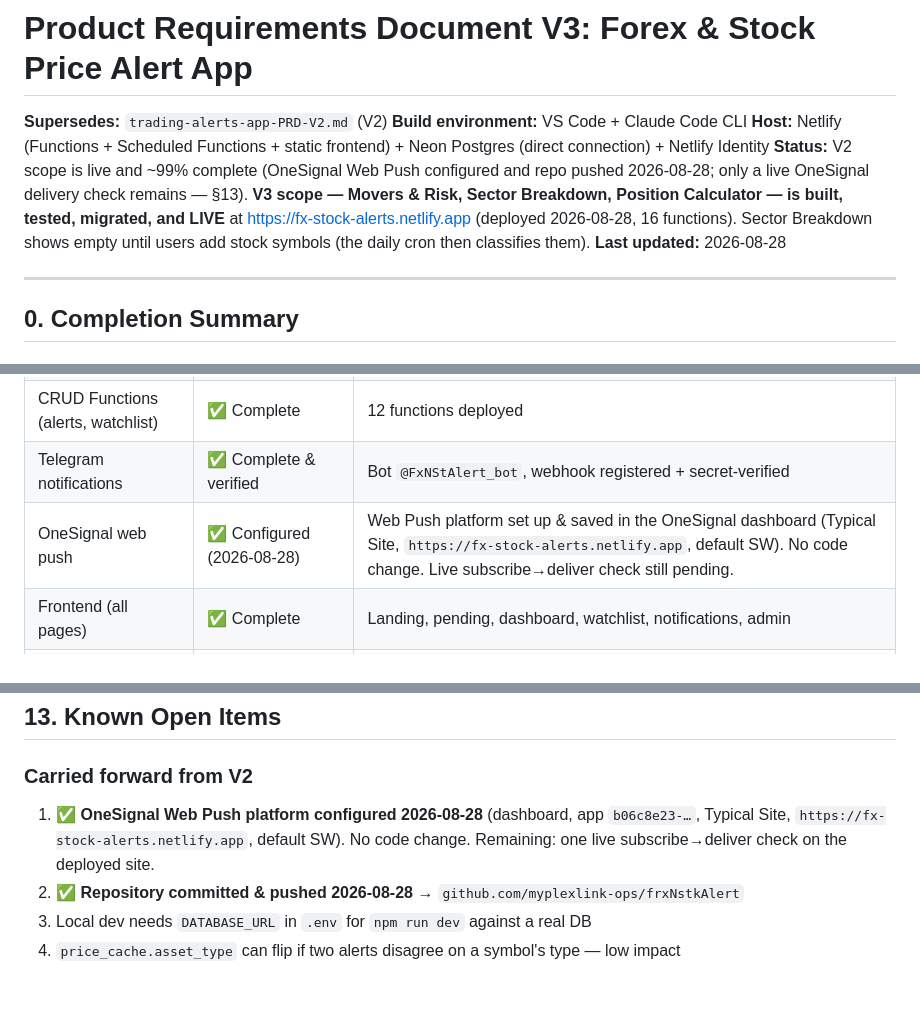
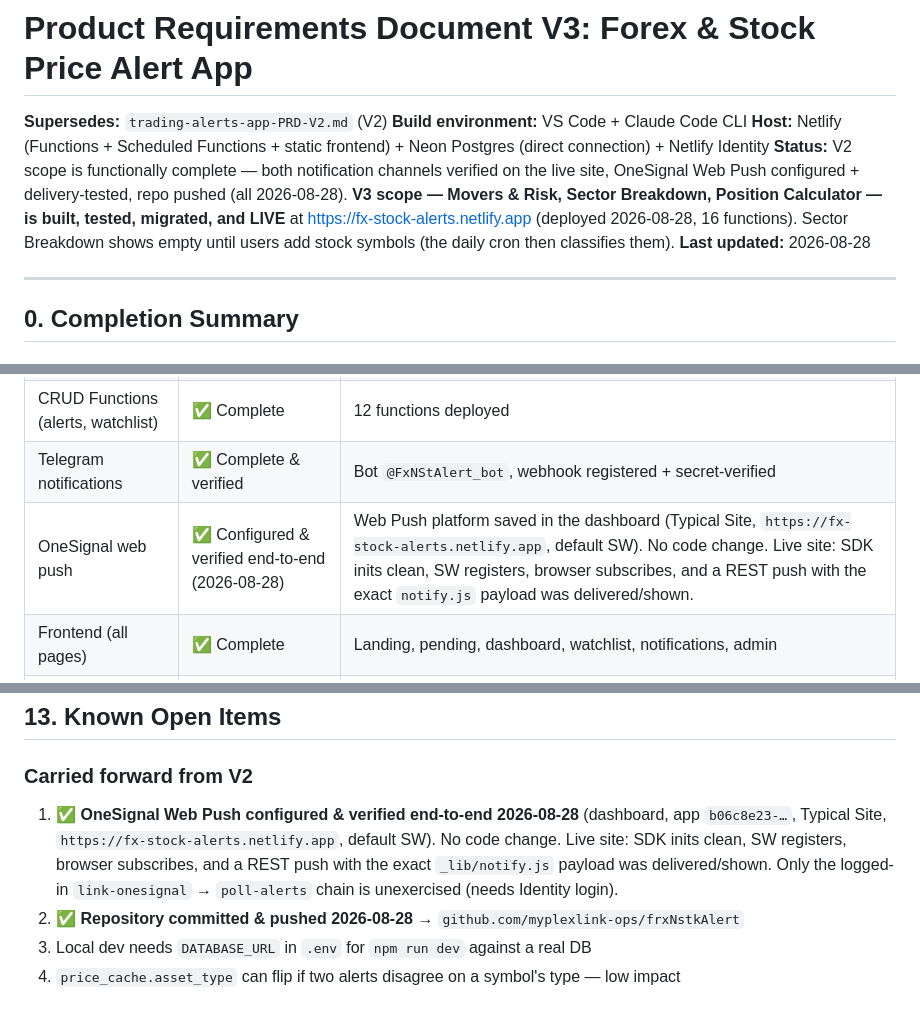
Before and after one commit to myplexlink-ops/frxNstkAlert, a Markdown page: PRD/trading-alerts-app-PRD-V3.md, 3 parts joined by grey strips. GitHub-like rendering.

```diff
--- a/PRD/trading-alerts-app-PRD-V3.md
+++ b/PRD/trading-alerts-app-PRD-V3.md
@@ -3,7 +3,7 @@
 **Supersedes:** `trading-alerts-app-PRD-V2.md` (V2)
 **Build environment:** VS Code + Claude Code CLI
 **Host:** Netlify (Functions + Scheduled Functions + static frontend) + Neon Postgres (direct connection) + Netlify Identity
-**Status:** V2 scope is live and ~99% complete (OneSignal Web Push configured and repo pushed 2026-08-28; only a live OneSignal delivery check remains — §13). **V3 scope — Movers & Risk, Sector Breakdown, Position Calculator — is built, tested, migrated, and LIVE** at https://fx-stock-alerts.netlify.app (deployed 2026-08-28, 16 functions). Sector Breakdown shows empty until users add stock symbols (the daily cron then classifies them).
+**Status:** V2 scope is functionally complete — both notification channels verified on the live site, OneSignal Web Push configured + delivery-tested, repo pushed (all 2026-08-28). **V3 scope — Movers & Risk, Sector Breakdown, Position Calculator — is built, tested, migrated, and LIVE** at https://fx-stock-alerts.netlify.app (deployed 2026-08-28, 16 functions). Sector Breakdown shows empty until users add stock symbols (the daily cron then classifies them).
 **Last updated:** 2026-08-28
 
 ---
@@ -20,7 +20,7 @@
 | Auth + admin approval | ✅ Complete | Server-side gate on every endpoint; app_metadata mirrored to DB |
 | CRUD Functions (alerts, watchlist) | ✅ Complete | 12 functions deployed |
 | Telegram notifications | ✅ Complete & verified | Bot `@FxNStAlert_bot`, webhook registered + secret-verified |
-| OneSignal web push | ✅ Configured (2026-08-28) | Web Push platform set up & saved in the OneSignal dashboard (Typical Site, `https://fx-stock-alerts.netlify.app`, default SW). No code change. Live subscribe→deliver check still pending. |
+| OneSignal web push | ✅ Configured & verified end-to-end (2026-08-28) | Web Push platform saved in the dashboard (Typical Site, `https://fx-stock-alerts.netlify.app`, default SW). No code change. Live site: SDK inits clean, SW registers, browser subscribes, and a REST push with the exact `notify.js` payload was delivered/shown. |
 | Frontend (all pages) | ✅ Complete | Landing, pending, dashboard, watchlist, notifications, admin |
 | Deployment / infra | ✅ Complete | Site + DB + Identity live; env vars set; first admin bootstrapped |
 | Git repository | ✅ Committed & pushed (2026-08-28) | Root commit on `master` → `github.com/myplexlink-ops/frxNstkAlert` |
@@ -243,9 +243,11 @@ the new features reuse the existing `TWELVE_DATA_API_KEY`.
 ## 13. Known Open Items
 
 ### Carried forward from V2
-1. ✅ **OneSignal Web Push platform configured 2026-08-28** (dashboard, app `b06c8e23-…`,
-   Typical Site, `https://fx-stock-alerts.netlify.app`, default SW). No code change.
-   Remaining: one live subscribe→deliver check on the deployed site.
+1. ✅ **OneSignal Web Push configured & verified end-to-end 2026-08-28** (dashboard, app
+   `b06c8e23-…`, Typical Site, `https://fx-stock-alerts.netlify.app`, default SW). No code
+   change. Live site: SDK inits clean, SW registers, browser subscribes, and a REST push
+   with the exact `_lib/notify.js` payload was delivered/shown. Only the logged-in
+   `link-onesignal` → `poll-alerts` chain is unexercised (needs Identity login).
 2. ✅ **Repository committed & pushed 2026-08-28** → `github.com/myplexlink-ops/frxNstkAlert`
 3. Local dev needs `DATABASE_URL` in `.env` for `npm run dev` against a real DB
 4. `price_cache.asset_type` can flip if two alerts disagree on a symbol's type — low impact
```
Also changed, not shown: other parts of PRD/trading-alerts-app-PRD-V3.md (+4 -4 lines), PRD/trading-alerts-app-PRD-V2.md (+27 -20 lines).
